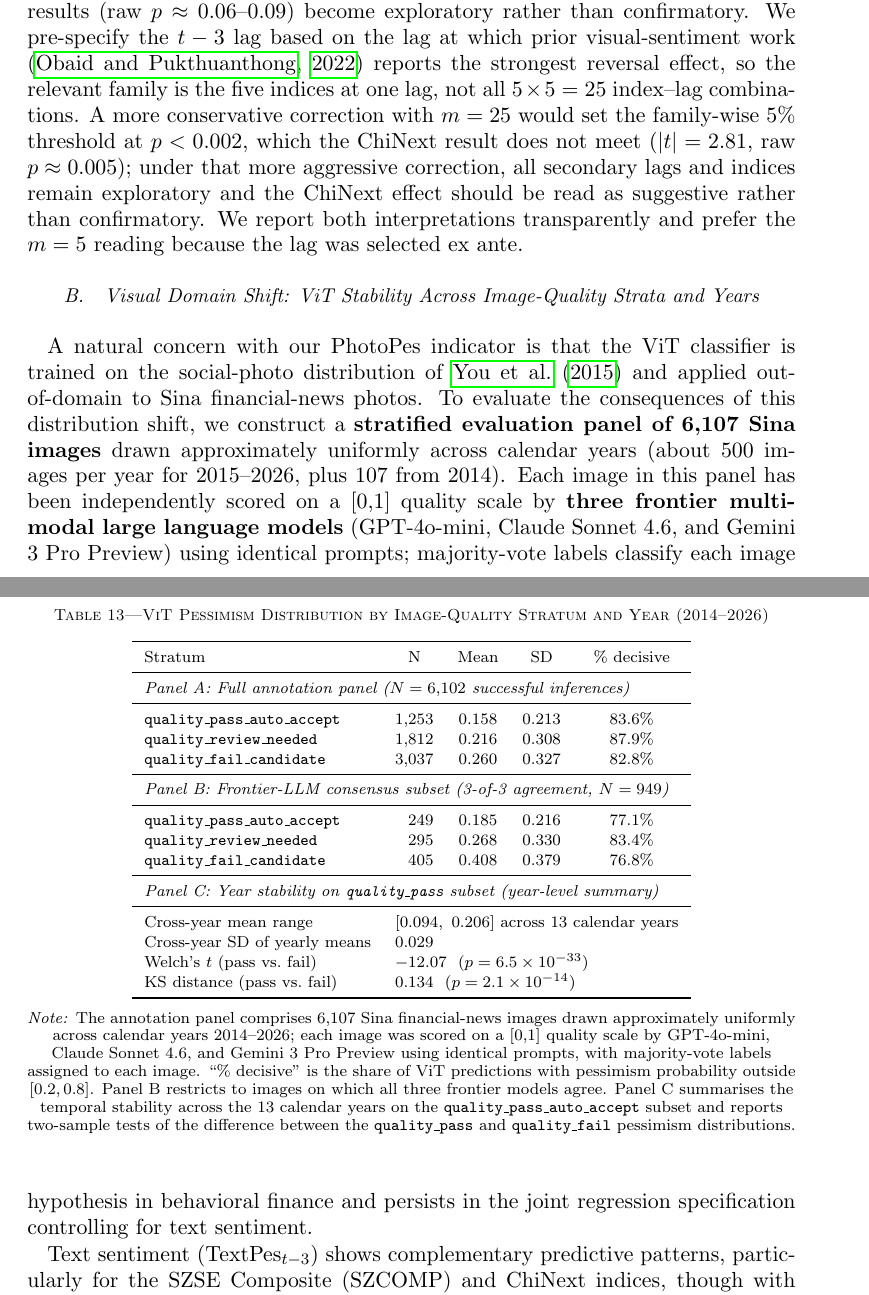
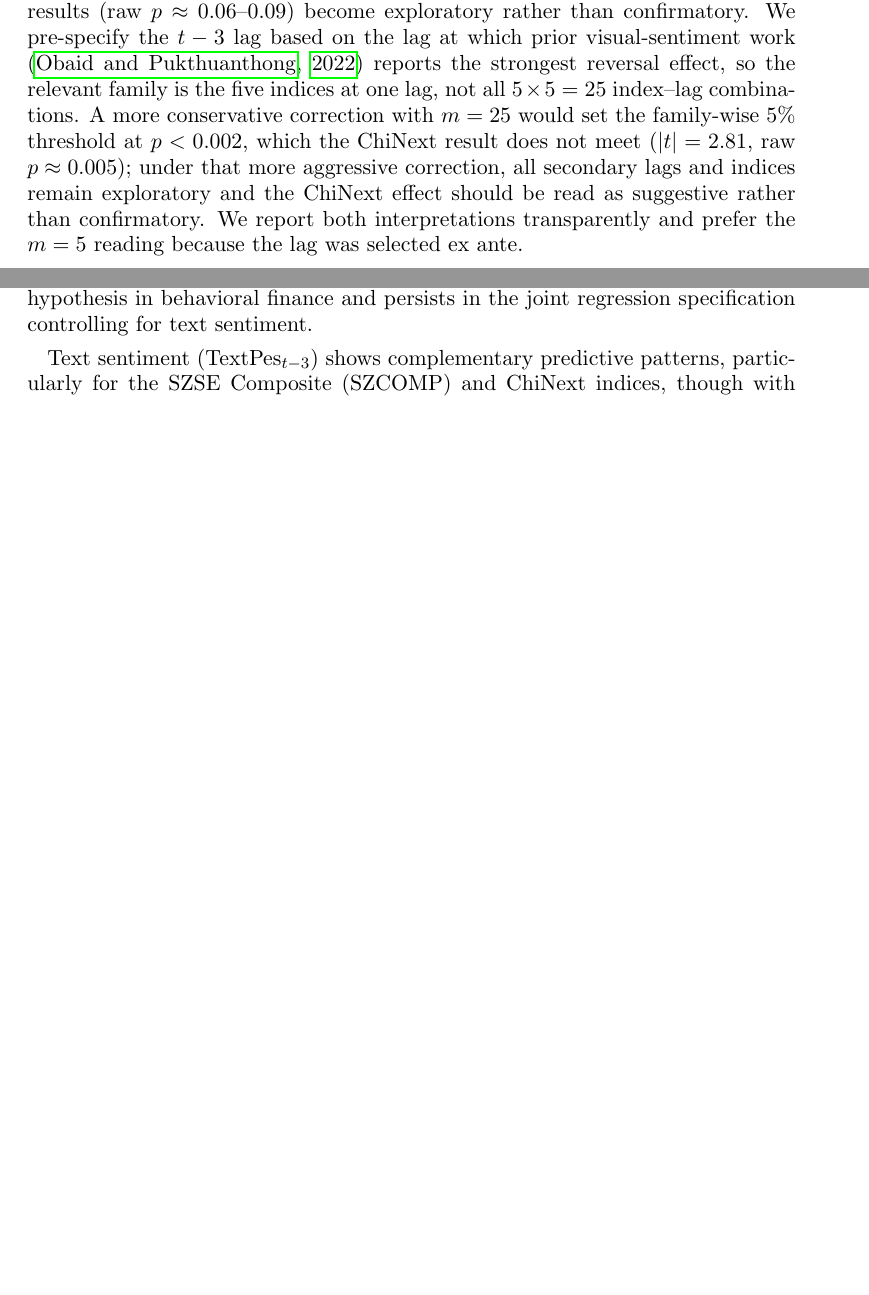
Before and after one commit to Yvonne-Yu217/financial-news-sentiment-analysis, a LaTeX document (paper/main.tex): two parts of pages 31 and 34 of 40 before the commit and two parts of pages 31 and 33 of 39 after it, joined at a grey line, cut so that both start at the same text, the shorter picture padded with empty space. Compiled offline with pdfLaTeX.

Commit message:
Remove §4.2 ViT visual domain shift subsection
The subsection introduced a robustness check on ViT predictions
across LLM-rated image-quality strata; on reflection it adds a
robustness commitment without strengthening the paper's core
predictability evidence. The supporting script
paper_table11_vit_quality_robustness.py and JSON outputs remain
in the repo for record.

```diff
--- a/paper/main.tex
+++ b/paper/main.tex
@@ -816,52 +816,6 @@ Because we run $\textit{PhotoPes}_{t-3}$ tests across five indices, the headline
 \textit{Note:} This table reports robustness checks for the impact of PhotoPes on market returns. Panel A uses PhotoPes without winsorization. Panel B uses volatility-adjusted returns. Panel C removes extreme market returns (top and bottom 0.5\%). t-statistics are reported in parentheses. *, **, *** indicate significance at the 10\%, 5\%, and 1\% levels, respectively.
 \end{table}
 
-\subsection{Visual Domain Shift: ViT Stability Across Image-Quality Strata and Years}
-A natural concern with our PhotoPes indicator is that the ViT classifier is trained on the social-photo distribution of \citet{you2015robust} and applied out-of-domain to Sina financial-news photos. To evaluate the consequences of this distribution shift, we construct a \textbf{stratified evaluation panel of 6{,}107 Sina images} drawn approximately uniformly across calendar years (about 500 images per year for 2015--2026, plus 107 from 2014). Each image in this panel has been independently scored on a [0,1] quality scale by \textbf{three frontier multimodal large language models} (GPT-4o-mini, Claude Sonnet 4.6, and Gemini 3 Pro Preview) using identical prompts; majority-vote labels classify each image as \texttt{quality\_pass} (clear, interpretable financial photo), \texttt{quality\_review\_needed}, or \texttt{quality\_fail\_candidate} (text-heavy infographic, blurry, or otherwise unsuitable). We then re-evaluate our production ViT on every image and compare the distribution of pessimism scores conditional on stratum and year.
-
-Table~\ref{tab:vit_quality_robustness} reports the results. ViT predicts a higher mean pessimism on \texttt{quality\_fail} images (0.260) than on \texttt{quality\_pass} images (0.158); the difference is statistically significant (Welch's $t = -12.07$, $p < 10^{-32}$; Kolmogorov--Smirnov $D = 0.134$, $p < 10^{-13}$), with a small-to-moderate standardized effect size of Cohen's $d \approx 0.34$. On the \emph{frontier-LLM consensus subset}---the 949 images on which all three models agree on the same quality label---the gap between \texttt{quality\_pass} (0.185) and \texttt{quality\_fail} (0.408) widens to 0.223, roughly $2.2$ times the analogous gap of 0.102 in the full panel. We read this pattern as evidence that ViT responds to systematic visual content rather than to noise: when frontier general-purpose models converge on the verdict that an image is unsuitable for sentiment inference (text-heavy infographic, blurry, or otherwise degraded), our specialized ViT also produces a noticeably different score distribution. The share of \emph{decisive} predictions (output probability $\hat{\pi}<0.2$ or $\hat{\pi}>0.8$) is similar across quality strata in the full panel (82\%--88\%) and in the consensus subset (77\%--83\%), indicating that ViT does not collapse onto an uninformative neutral score on out-of-distribution images.
-
-Panel C of Table~\ref{tab:vit_quality_robustness} reports temporal stability: across the 13 yearly strata of the \texttt{quality\_pass} subset, the cross-year standard deviation of the mean ViT pessimism score is 0.029, with year-level means clustered in the range $[0.094, 0.206]$. This magnitude is of the same order as the per-year sampling noise implied by the within-year SD ($\approx 0.21$) and per-year sample sizes (8--169), so we read the result as consistent with no meaningful temporal drift in ViT predictions over the 2014--2026 sample.
-
-\begin{table}[h!]
-    \centering
-    \caption{ViT Pessimism Distribution by Image-Quality Stratum and Year (2014--2026)}
-    \label{tab:vit_quality_robustness}
-    \setlength{\tabcolsep}{6pt}
-    \small
-    \begin{tabular}{lcccc}
-    \toprule
-    Stratum & N & Mean & SD & \% decisive \\
-    \midrule
-    \multicolumn{5}{l}{\textit{Panel A: Full annotation panel ($N = 6{,}102$ successful inferences)}} \\
-    \midrule
-    \texttt{quality\_pass\_auto\_accept}   & 1{,}253 & 0.158 & 0.213 & 83.6\% \\
-    \texttt{quality\_review\_needed}       & 1{,}812 & 0.216 & 0.308 & 87.9\% \\
-    \texttt{quality\_fail\_candidate}      & 3{,}037 & 0.260 & 0.327 & 82.8\% \\
-    \midrule
-    \multicolumn{5}{l}{\textit{Panel B: Frontier-LLM consensus subset (3-of-3 agreement, $N = 949$)}} \\
-    \midrule
-    \texttt{quality\_pass\_auto\_accept}   & \phantom{0,}249 & 0.185 & 0.216 & 77.1\% \\
-    \texttt{quality\_review\_needed}       & \phantom{0,}295 & 0.268 & 0.330 & 83.4\% \\
-    \texttt{quality\_fail\_candidate}      & \phantom{0,}405 & 0.408 & 0.379 & 76.8\% \\
-    \midrule
-    \multicolumn{5}{l}{\textit{Panel C: Year stability on \texttt{quality\_pass} subset (year-level summary)}} \\
-    \midrule
-    Cross-year mean range            & \multicolumn{4}{l}{$[0.094,\ 0.206]$ across 13 calendar years} \\
-    Cross-year SD of yearly means    & \multicolumn{4}{l}{$0.029$} \\
-    Welch's $t$ (pass vs.~fail)      & \multicolumn{4}{l}{$-12.07$ \ ($p = 6.5 \times 10^{-33}$)} \\
-    KS distance (pass vs.~fail)      & \multicolumn{4}{l}{$0.134$ \ ($p = 2.1 \times 10^{-14}$)} \\
-    \bottomrule
-    \end{tabular}
-
-    \vspace{0.2cm}
-    \footnotesize
-    \textit{Note:} The annotation panel comprises 6{,}107 Sina financial-news images drawn approximately uniformly across calendar years 2014--2026; each image was scored on a [0,1] quality scale by GPT-4o-mini, Claude Sonnet 4.6, and Gemini 3 Pro Preview using identical prompts, with majority-vote labels assigned to each image. ``\% decisive'' is the share of ViT predictions with pessimism probability outside $[0.2, 0.8]$. Panel B restricts to images on which all three frontier models agree. Panel C summarises the temporal stability across the 13 calendar years on the \texttt{quality\_pass\_auto\_accept} subset and reports two-sample tests of the difference between the \texttt{quality\_pass} and \texttt{quality\_fail} pessimism distributions.
-\end{table}
-
-
-
-
 
 
 
```
Also changed, not shown: 1 other file.
